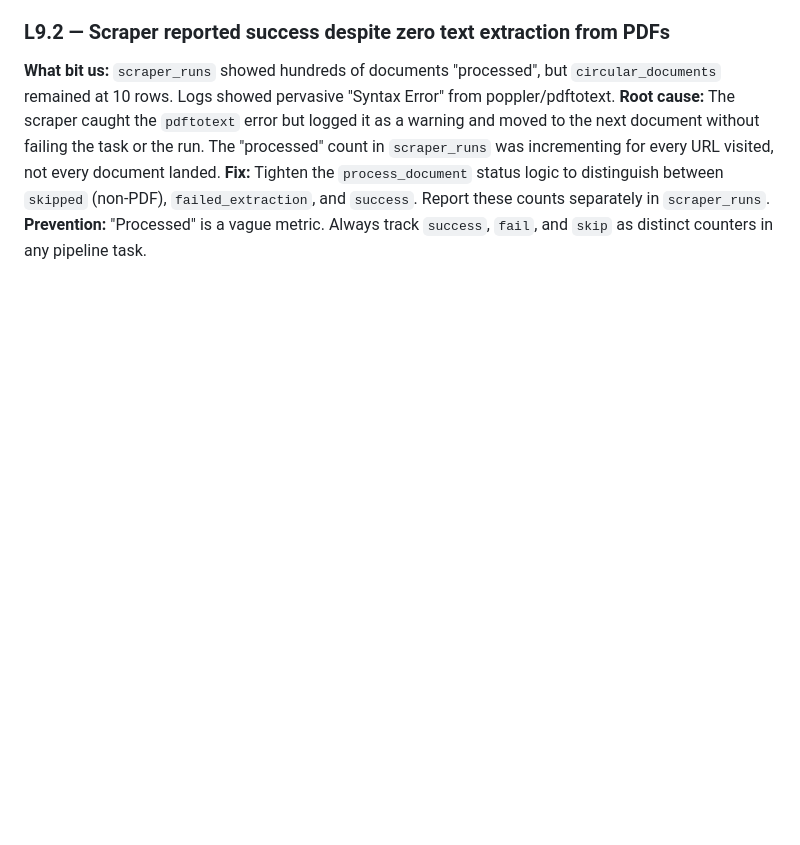
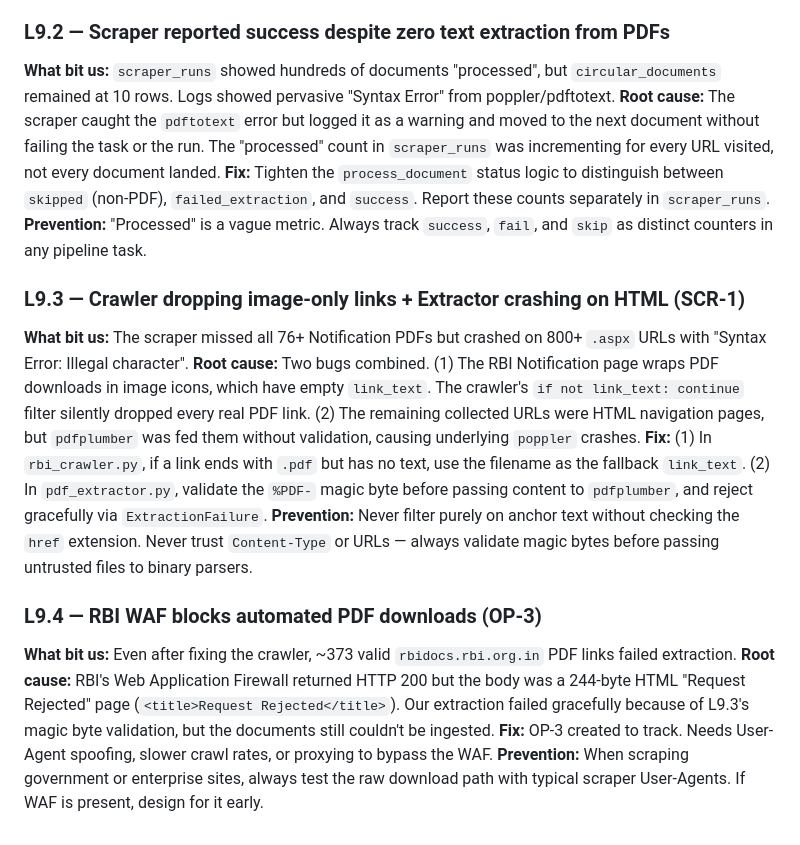
Before and after one commit to amitd01/RegPulse, a Markdown page: LEARNINGS.md, the part around the change. Drawn GitHub-style; blank space fills up the shorter version.

Commit message:
docs: update handover and learnings for SCR-1 resolution and Phase 5 shift

```diff
--- a/LEARNINGS.md
+++ b/LEARNINGS.md
@@ -473,3 +473,15 @@
 **Root cause:** The scraper caught the `pdftotext` error but logged it as a warning and moved to the next document without failing the task or the run. The "processed" count in `scraper_runs` was incrementing for every URL visited, not every document landed.
 **Fix:** Tighten the `process_document` status logic to distinguish between `skipped` (non-PDF), `failed_extraction`, and `success`. Report these counts separately in `scraper_runs`.
 **Prevention:** "Processed" is a vague metric. Always track `success`, `fail`, and `skip` as distinct counters in any pipeline task.
+
+### L9.3 — Crawler dropping image-only links + Extractor crashing on HTML (SCR-1)
+**What bit us:** The scraper missed all 76+ Notification PDFs but crashed on 800+ `.aspx` URLs with "Syntax Error: Illegal character".
+**Root cause:** Two bugs combined. (1) The RBI Notification page wraps PDF downloads in image icons, which have empty `link_text`. The crawler's `if not link_text: continue` filter silently dropped every real PDF link. (2) The remaining collected URLs were HTML navigation pages, but `pdfplumber` was fed them without validation, causing underlying `poppler` crashes.
+**Fix:** (1) In `rbi_crawler.py`, if a link ends with `.pdf` but has no text, use the filename as the fallback `link_text`. (2) In `pdf_extractor.py`, validate the `%PDF-` magic byte before passing content to `pdfplumber`, and reject gracefully via `ExtractionFailure`.
+**Prevention:** Never filter purely on anchor text without checking the `href` extension. Never trust `Content-Type` or URLs — always validate magic bytes before passing untrusted files to binary parsers.
+
+### L9.4 — RBI WAF blocks automated PDF downloads (OP-3)
+**What bit us:** Even after fixing the crawler, ~373 valid `rbidocs.rbi.org.in` PDF links failed extraction.
+**Root cause:** RBI's Web Application Firewall returned HTTP 200 but the body was a 244-byte HTML "Request Rejected" page (`<title>Request Rejected</title>`). Our extraction failed gracefully because of L9.3's magic byte validation, but the documents still couldn't be ingested.
+**Fix:** OP-3 created to track. Needs User-Agent spoofing, slower crawl rates, or proxying to bypass the WAF.
+**Prevention:** When scraping government or enterprise sites, always test the raw download path with typical scraper User-Agents. If WAF is present, design for it early.
```
Also changed, not shown: HANDOVER.md (+19 -23 lines), MEMORY.md (+8 -6 lines).
